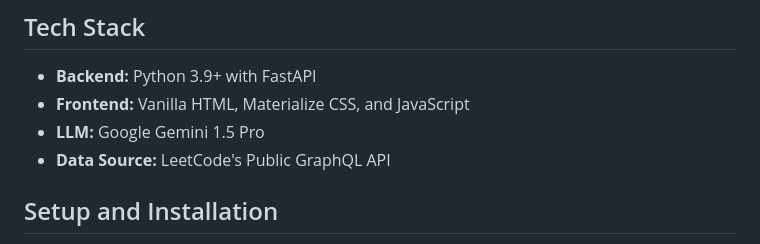
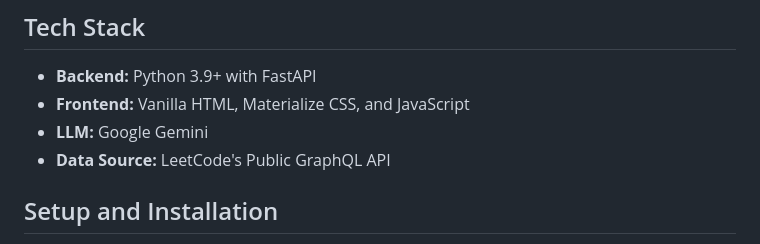
Before and after one commit to 999thelastpage/leetcodeHelper, a Markdown page: README.md, the part around the change. Drawn GitHub-style.

```diff
--- a/README.md
+++ b/README.md
@@ -19,7 +19,7 @@ This web application serves as an AI-powered tutor to help users analyze and und
 
 *   **Backend:** Python 3.9+ with FastAPI
 *   **Frontend:** Vanilla HTML, Materialize CSS, and JavaScript
-*   **LLM:** Google Gemini 1.5 Pro
+*   **LLM:** Google Gemini
 *   **Data Source:** LeetCode's Public GraphQL API
 
 ## Setup and Installation
```
